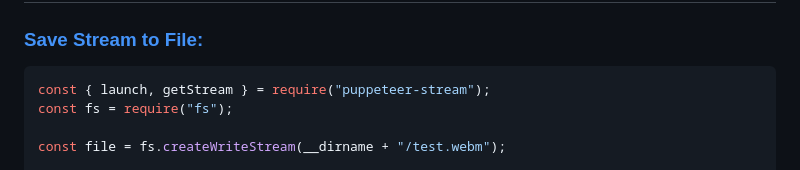
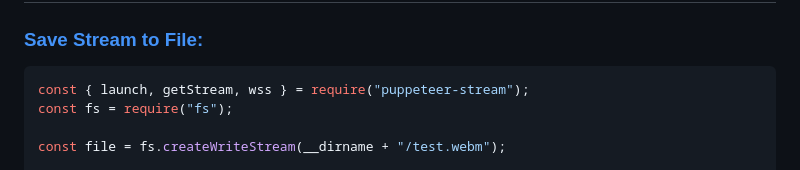
Before and after one commit to SamuelScheit/puppeteer-stream, a Markdown page: README.md, the part around the change. GitHub-like rendering.

````diff
--- a/README.md
+++ b/README.md
@@ -64,7 +64,7 @@ The method `launch(options)` is just a slightly changed puppeteer [launch](https
 ### [Save Stream to File:](/examples/file.js)
 
 ```js
-const { launch, getStream } = require("puppeteer-stream");
+const { launch, getStream, wss } = require("puppeteer-stream");
 const fs = require("fs");
 
 const file = fs.createWriteStream(__dirname + "/test.webm");
````
